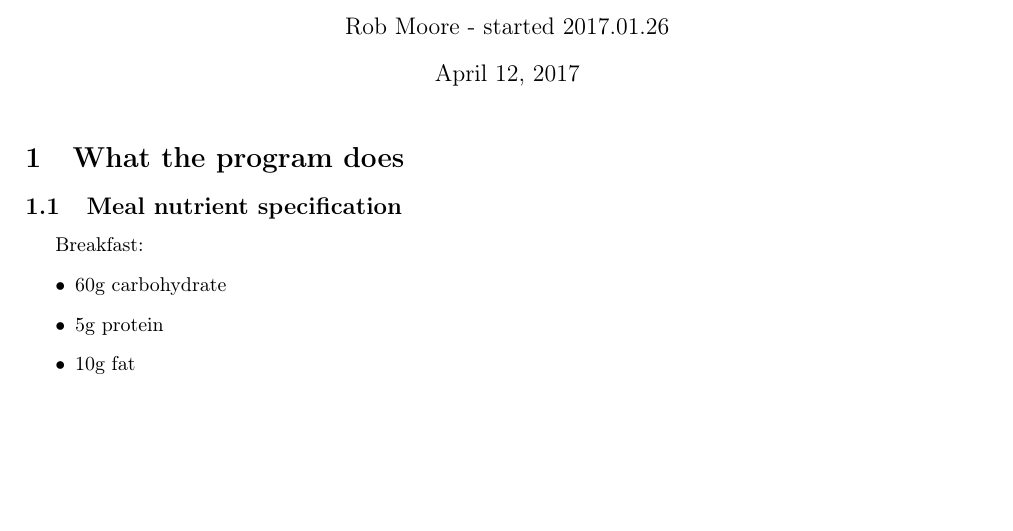
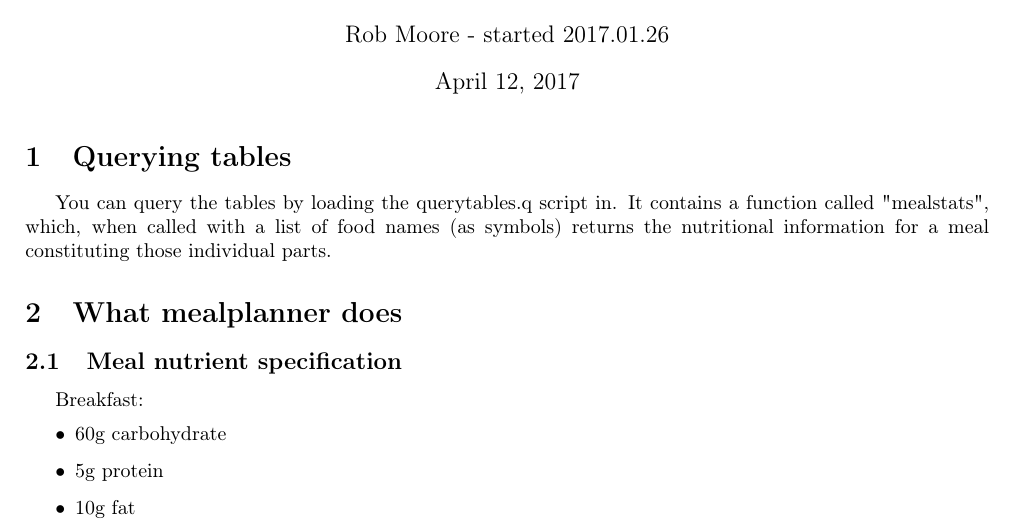
Before and after one commit to robknows/mealplanner, a LaTeX document (doc/mealplanner.tex): part of page 1 of 3, cut so that both start at the same text, the shorter picture padded with empty space. Compiled offline with pdfLaTeX.

Commit message:
Updating doc

```diff
--- a/doc/mealplanner.tex
+++ b/doc/mealplanner.tex
@@ -28,7 +28,14 @@
 \begin{document}
 \maketitle
 
-\section{What the program does}
+\section{Querying tables}
+
+You can query the tables by loading the querytables.q script in. It contains
+a function called "mealstats", which, when called with a list of food names
+(as symbols) returns the nutritional information for a meal constituting
+those individual parts.
+
+\section{What mealplanner does}
 
 \subsection{Meal nutrient specification}
 
```
Also changed, not shown: doc/mealplanner.tex (1 more changed lines).
